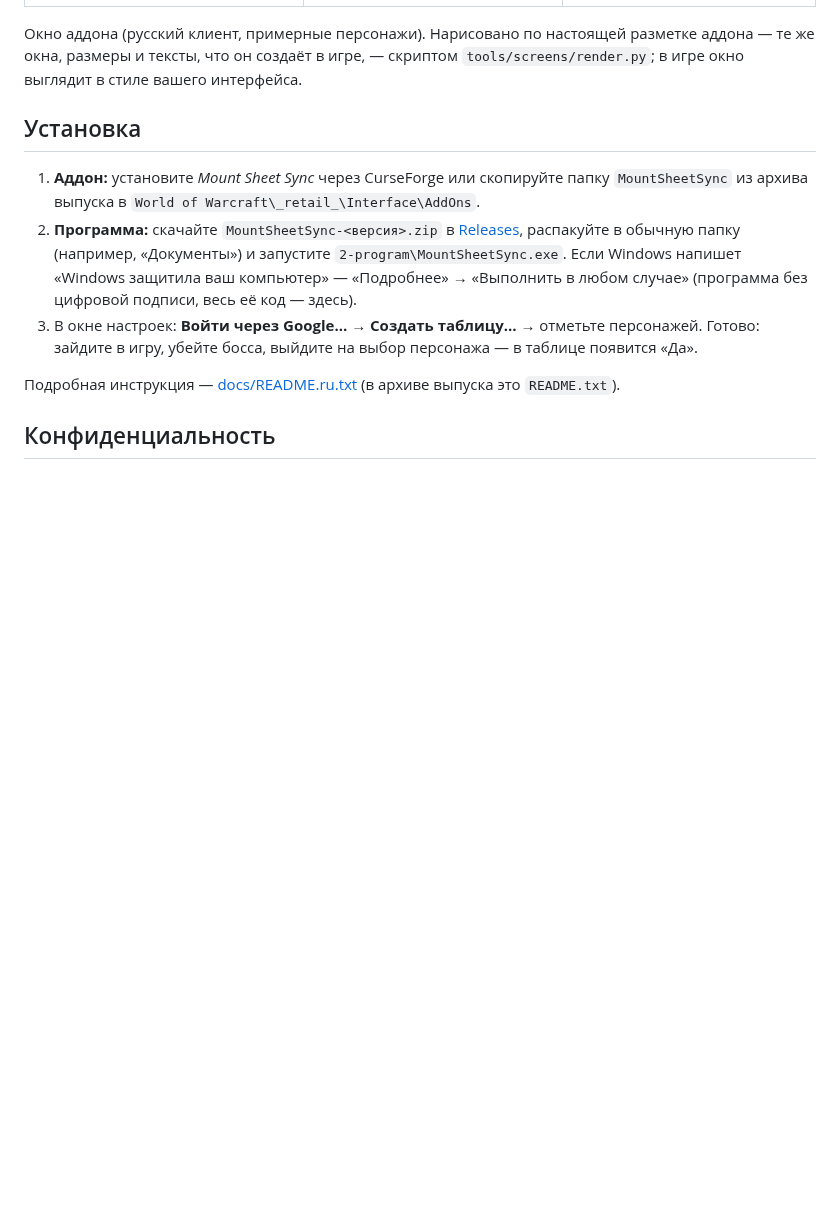
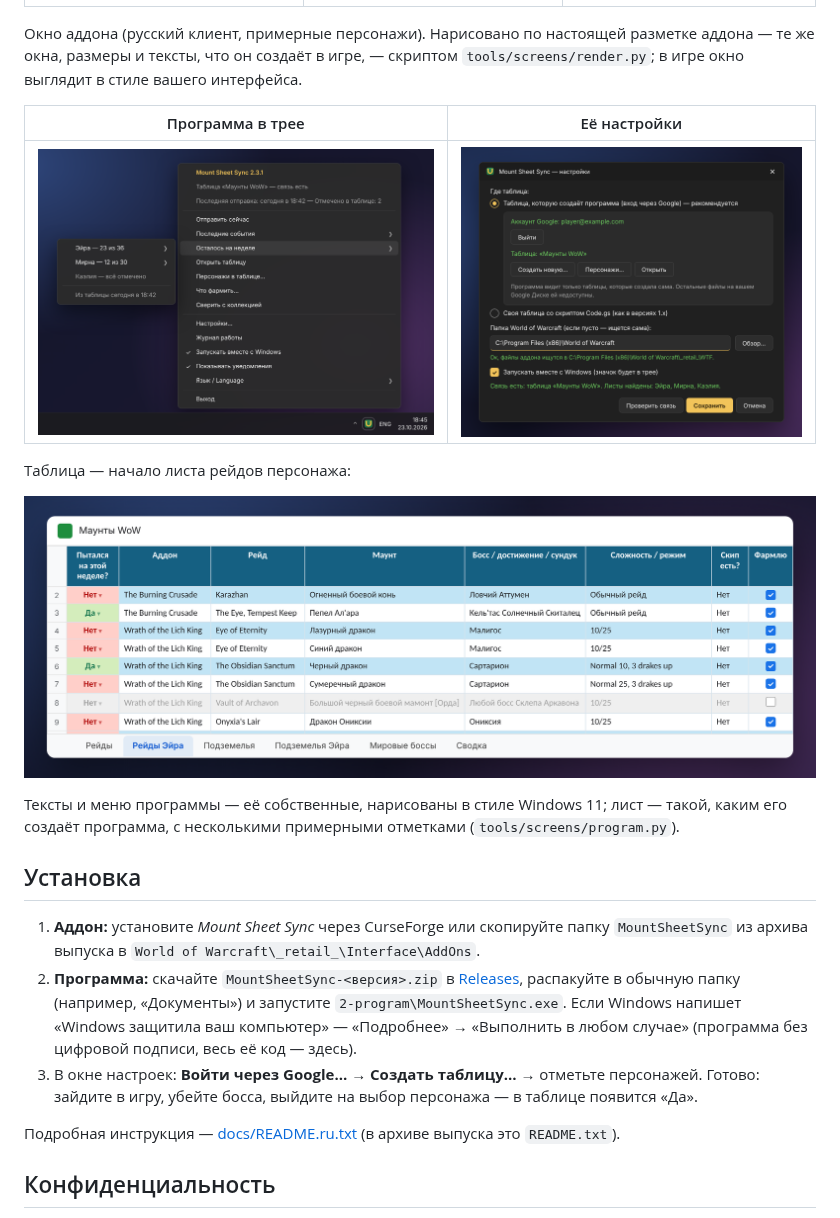
Before and after one commit to Zlodyaga/mount-sheet-sync, a Markdown page: README.ru.md, the part around the change. GitHub-like rendering; pictures changed too: docs/screens/program-menu.png (added), docs/screens/program-settings.png (added), docs/screens/sheet.png (added); blank space fills up the shorter version.

Commit message:
README: pictures of the tray program and of a character sheet
Co-Authored-By: Claude Opus 5.5 <noreply@anthropic.com>
Claude-Session: https://claude.ai/code/session_013ooh13rw8PxUmyi2riZT2N

```diff
--- a/README.ru.md
+++ b/README.ru.md
@@ -21,6 +21,17 @@
 
 Окно аддона (русский клиент, примерные персонажи). Нарисовано по настоящей разметке аддона — те же окна, размеры и
 тексты, что он создаёт в игре, — скриптом `tools/screens/render.py`; в игре окно выглядит в стиле вашего интерфейса.
+
+| Программа в трее | Её настройки |
+| --- | --- |
+| ![Меню значка](docs/screens/program-menu.png) | ![Настройки](docs/screens/program-settings.png) |
+
+Таблица — начало листа рейдов персонажа:
+
+![Таблица](docs/screens/sheet.png)
+
+Тексты и меню программы — её собственные, нарисованы в стиле Windows 11; лист — такой, каким его создаёт программа,
+с несколькими примерными отметками (`tools/screens/program.py`).
 
 ## Установка
 
```
Also changed, not shown: README.md (+11 -0 lines), 1 other file.
